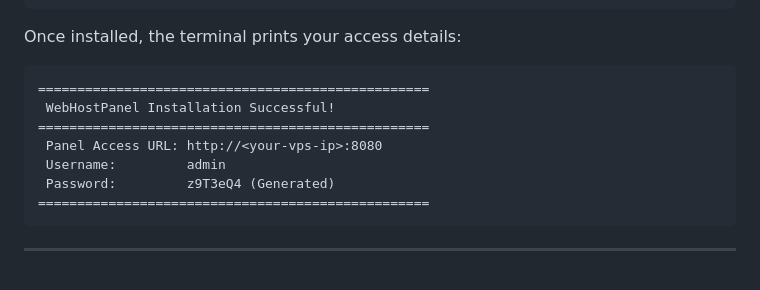
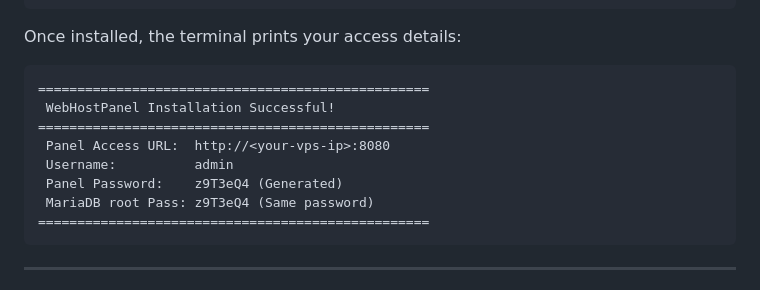
Before and after one commit to AzeemGreater/webhostpanel, a Markdown page: README.md, the part around the change. Rendered like a GitHub page.

Commit message:
Update README and User Manual to document matching passwords layout

````diff
--- a/README.md
+++ b/README.md
@@ -49,9 +49,10 @@ Once installed, the terminal prints your access details:
 ==================================================
  WebHostPanel Installation Successful!
 ==================================================
- Panel Access URL: http://<your-vps-ip>:8080
- Username:         admin
- Password:         z9T3eQ4 (Generated)
+ Panel Access URL:  http://<your-vps-ip>:8080
+ Username:          admin
+ Panel Password:    z9T3eQ4 (Generated)
+ MariaDB root Pass: z9T3eQ4 (Same password)
 ==================================================
 ```
 
````
Also changed, not shown: USER_MANUAL.md (+4 -3 lines).
